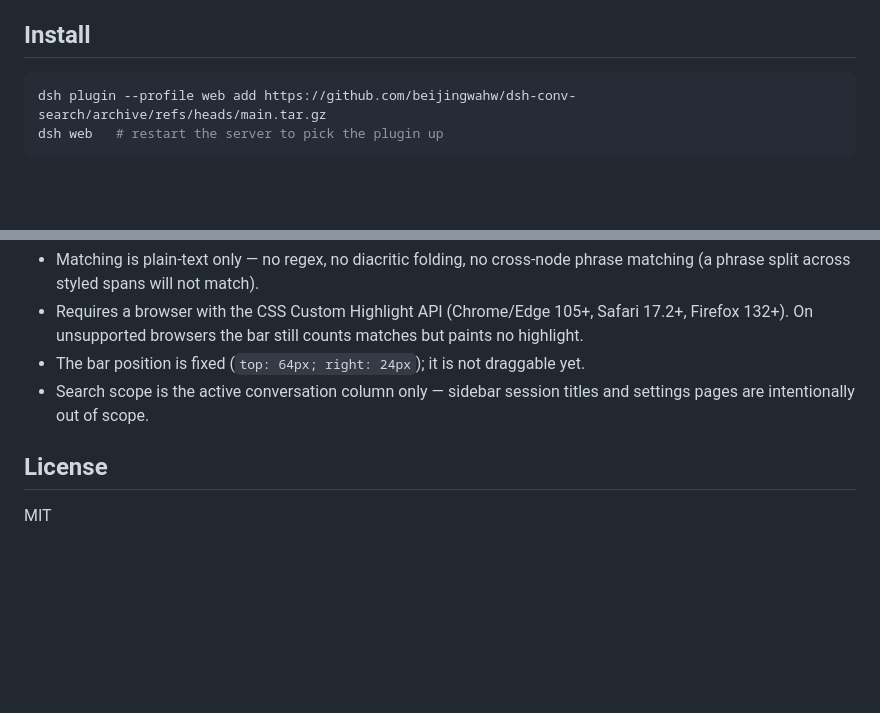
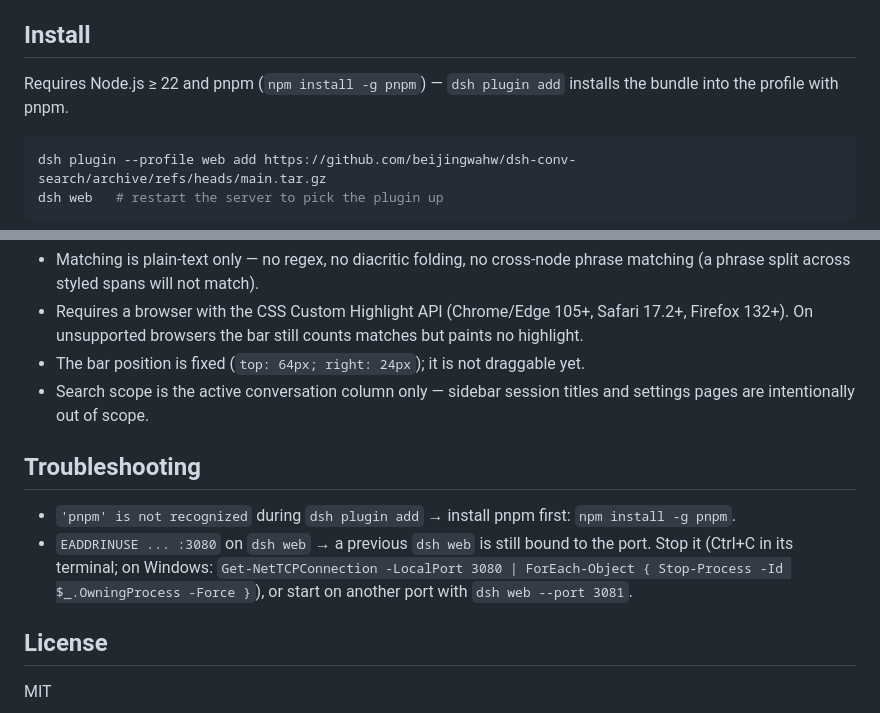
Before and after one commit to beijingwahw/dsh-conv-search, a Markdown page: README.md, 2 parts joined by grey strips. Rendered like a GitHub page; blank space fills up the shorter version.

Commit message:
docs: note pnpm prerequisite and EADDRINUSE troubleshooting

````diff
--- a/README.md
+++ b/README.md
@@ -25,6 +25,8 @@ In-conversation text search for the DeepSeek Harness web UI — the `Ctrl+F` you
 - Session header action button (search icon) registered through the `conversation.session.header.actions` slot — the additive, unload-safe composition route.
 
 ## Install
+
+Requires Node.js ≥ 22 and pnpm (`npm install -g pnpm`) — `dsh plugin add` installs the bundle into the profile with pnpm.
 
 ```sh
 dsh plugin --profile web add https://github.com/beijingwahw/dsh-conv-search/archive/refs/heads/main.tar.gz
@@ -80,6 +82,11 @@ The client bundle enforces the harness purity rule: platform modules (react, cor
 - The bar position is fixed (`top: 64px; right: 24px`); it is not draggable yet.
 - Search scope is the active conversation column only — sidebar session titles and settings pages are intentionally out of scope.
 
+## Troubleshooting
+
+- `'pnpm' is not recognized` during `dsh plugin add` → install pnpm first: `npm install -g pnpm`.
+- `EADDRINUSE ... :3080` on `dsh web` → a previous `dsh web` is still bound to the port. Stop it (Ctrl+C in its terminal; on Windows: `Get-NetTCPConnection -LocalPort 3080 | ForEach-Object { Stop-Process -Id $_.OwningProcess -Force }`), or start on another port with `dsh web --port 3081`.
+
 ## License
 
 MIT
````
Also changed, not shown: README.zh.md (+7 -0 lines).
